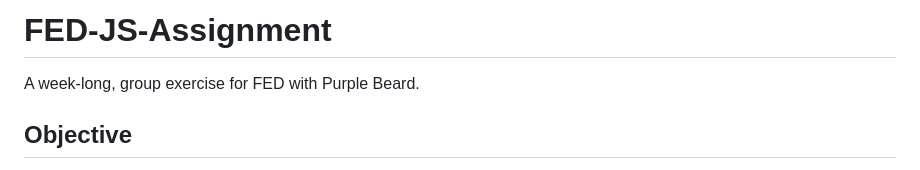
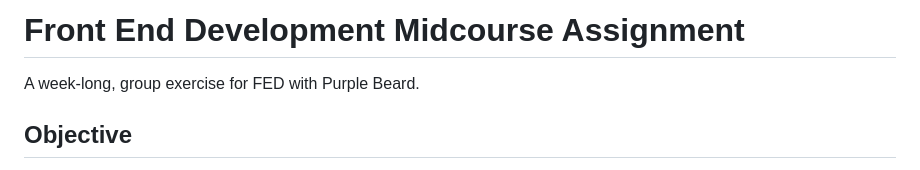
Before and after one commit to iLi01/FED-Midcourse-Assignment, a Markdown page: README.md, the part around the change. GitHub-like rendering.

```diff
--- a/README.md
+++ b/README.md
@@ -1,4 +1,4 @@
-# FED-JS-Assignment
+# Front End Development Midcourse Assignment
 
 A week-long, group exercise for FED with Purple Beard.
 
```
